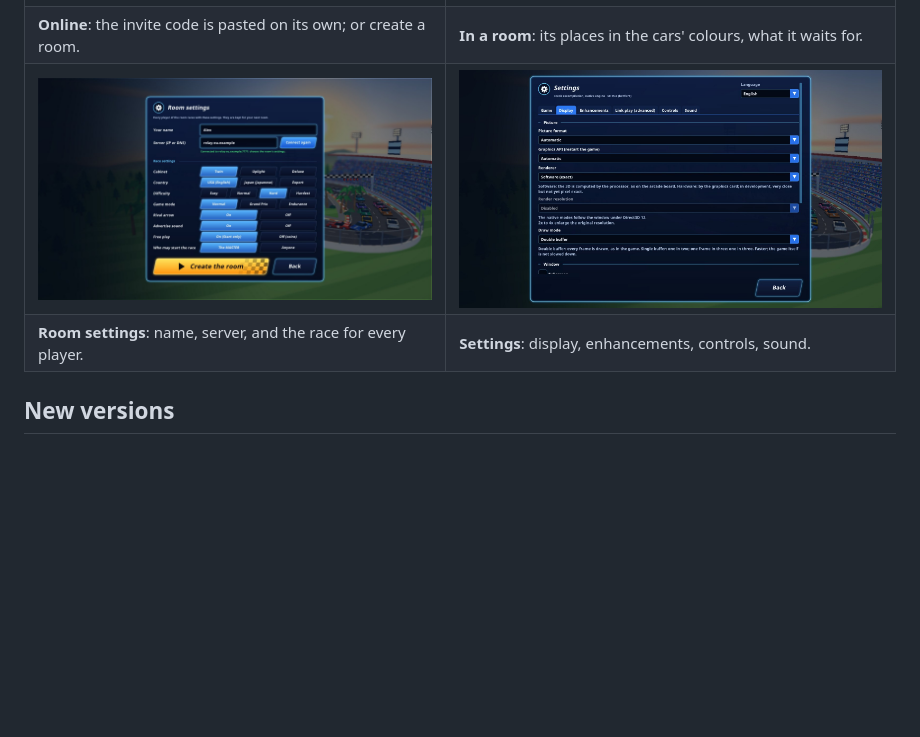
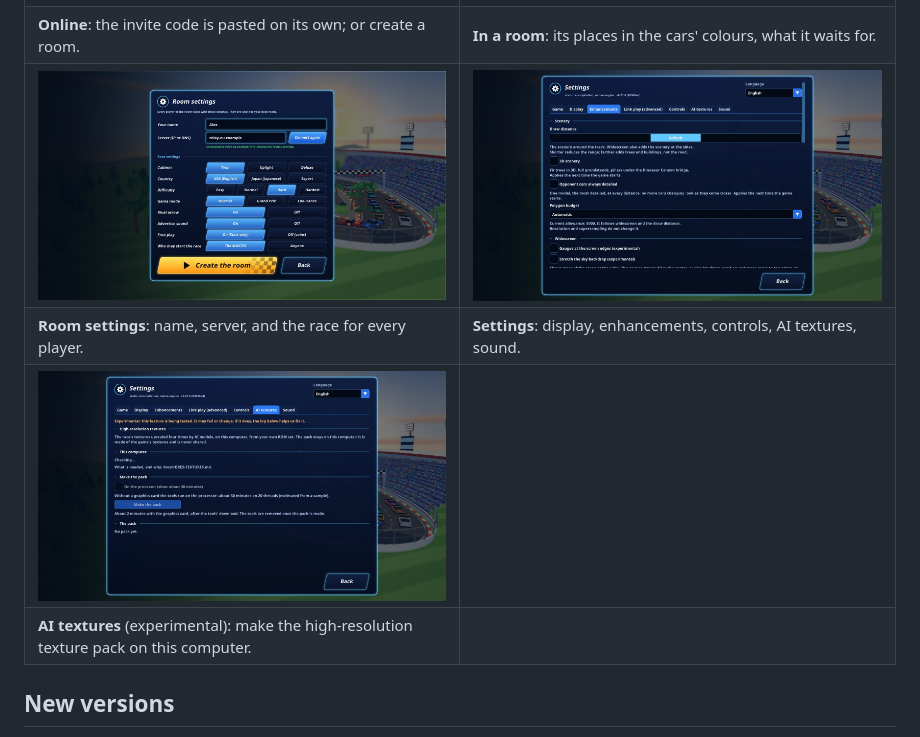
Before and after one commit to railton/daytona-reborn, a Markdown page: README.md, the part around the change. Rendered like a GitHub page; pictures changed too: docs/images/ai-textures.jpg (added), docs/images/settings.jpg; blank space fills up the shorter version.

```diff
--- a/README.md
+++ b/README.md
@@ -202,8 +202,10 @@ frame is shown.
 | --- | --- |
 | ![The Online card: an invite code pasted on its own, Create a new room, Join the room](docs/images/home-online.jpg) | ![In a room: its eight places in the cars' colours, the owner crowned, Start the race](docs/images/home-room.jpg) |
 | **Online**: the invite code is pasted on its own; or create a room. | **In a room**: its places in the cars' colours, what it waits for. |
-| ![The room's settings: name, server, and the race settings as choices](docs/images/room-settings.jpg) | ![Settings: six tabs in one scrolling column](docs/images/settings.jpg) |
-| **Room settings**: name, server, and the race for every player. | **Settings**: display, enhancements, controls, sound. |
+| ![The room's settings: name, server, and the race settings as choices](docs/images/room-settings.jpg) | ![Settings: seven tabs, the Enhancements tab open](docs/images/settings.jpg) |
+| **Room settings**: name, server, and the race for every player. | **Settings**: display, enhancements, controls, AI textures, sound. |
+| ![Settings > AI textures: what this computer has, making the pack, using it](docs/images/ai-textures.jpg) | |
+| **AI textures** (experimental): make the high-resolution texture pack on this computer. | |
 
 ## New versions
 
```
Also changed, not shown: README.pt-BR.md (+4 -2 lines), docs/images/home-online.jpg, docs/images/home-room.jpg, docs/images/home-screen.jpg.
